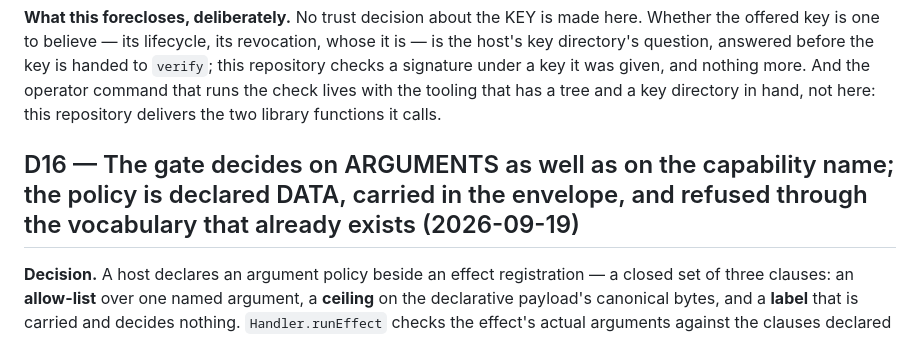
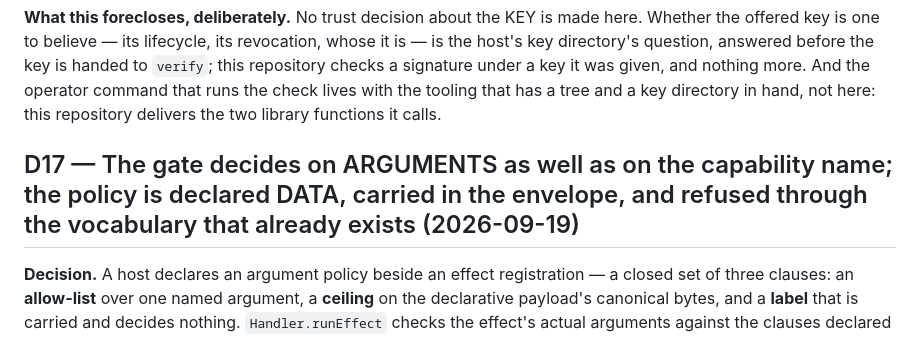
Before and after one commit to Fuaran-Build/fuaran-program, a Markdown page: DECISIONS.md, the part around the change. Drawn GitHub-style.

Commit message:
docs(decisions): the argument-policy decision is D17, not D16
`origin/phase-1746` is already pushed carrying D16 ("The operator's controls are
RECORDED OPS on a session stream"). Both branches append at end of file, so the
merge resolution is keep-both — which is only correct if the numbers differ.
Taking the next free number here removes the collision rather than filing it for
whoever lands second.

Co-Authored-By: Claude Opus 5 <noreply@anthropic.com>

```diff
--- a/DECISIONS.md
+++ b/DECISIONS.md
@@ -489,7 +489,7 @@ signature under a key it was given, and nothing more. And the operator command t
 lives with the tooling that has a tree and a key directory in hand, not here: this repository
 delivers the two library functions it calls.
 
-## D16 — The gate decides on ARGUMENTS as well as on the capability name; the policy is declared DATA, carried in the envelope, and refused through the vocabulary that already exists (2026-09-19)
+## D17 — The gate decides on ARGUMENTS as well as on the capability name; the policy is declared DATA, carried in the envelope, and refused through the vocabulary that already exists (2026-09-19)
 
 **Decision.** A host declares an argument policy beside an effect registration — a closed set of
 three clauses: an **allow-list** over one named argument, a **ceiling** on the declarative payload's
```
